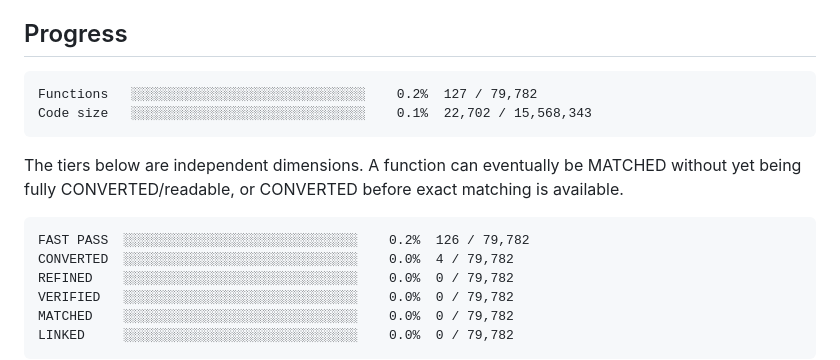
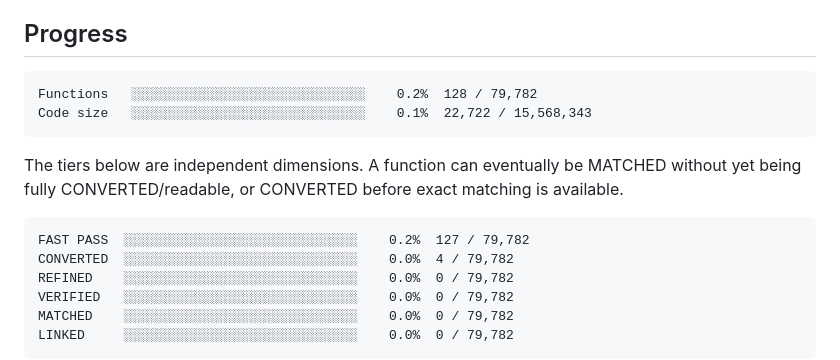
Before and after one commit to Putxo/BioHazard-V-Resurrection, a Markdown page: README.md, the part around the change. GitHub-like rendering.

Commit message:
Publish FUN_00407B70 in README.md

````diff
--- a/README.md
+++ b/README.md
@@ -8,8 +8,8 @@ From-scratch Resident Evil 5 PC 1.1.0 Dev decompilation/reimplementation project
 
 <!-- progress:start -->
 ```
-Functions   ░░░░░░░░░░░░░░░░░░░░░░░░░░░░░░    0.2%  127 / 79,782
-Code size   ░░░░░░░░░░░░░░░░░░░░░░░░░░░░░░    0.1%  22,702 / 15,568,343
+Functions   ░░░░░░░░░░░░░░░░░░░░░░░░░░░░░░    0.2%  128 / 79,782
+Code size   ░░░░░░░░░░░░░░░░░░░░░░░░░░░░░░    0.1%  22,722 / 15,568,343
 ```
 <!-- progress:end -->
 
@@ -17,7 +17,7 @@ The tiers below are independent dimensions. A function can eventually be MATCHED
 
 <!-- tiers:start -->
 ```
-FAST PASS  ░░░░░░░░░░░░░░░░░░░░░░░░░░░░░░    0.2%  126 / 79,782
+FAST PASS  ░░░░░░░░░░░░░░░░░░░░░░░░░░░░░░    0.2%  127 / 79,782
 CONVERTED  ░░░░░░░░░░░░░░░░░░░░░░░░░░░░░░    0.0%  4 / 79,782
 REFINED    ░░░░░░░░░░░░░░░░░░░░░░░░░░░░░░    0.0%  0 / 79,782
 VERIFIED   ░░░░░░░░░░░░░░░░░░░░░░░░░░░░░░    0.0%  0 / 79,782
````
